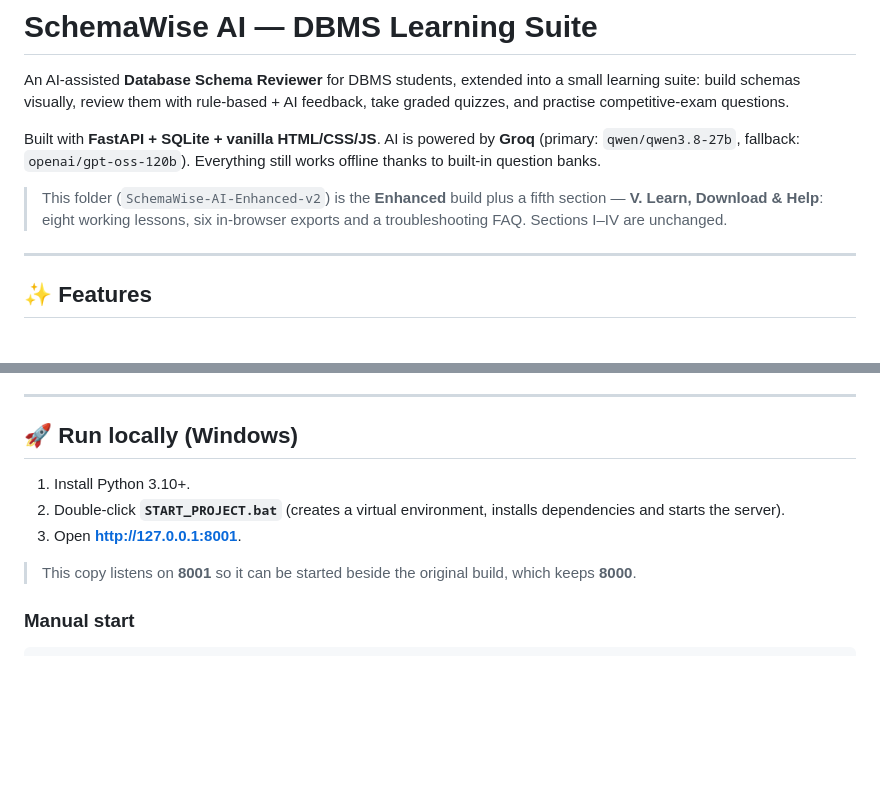
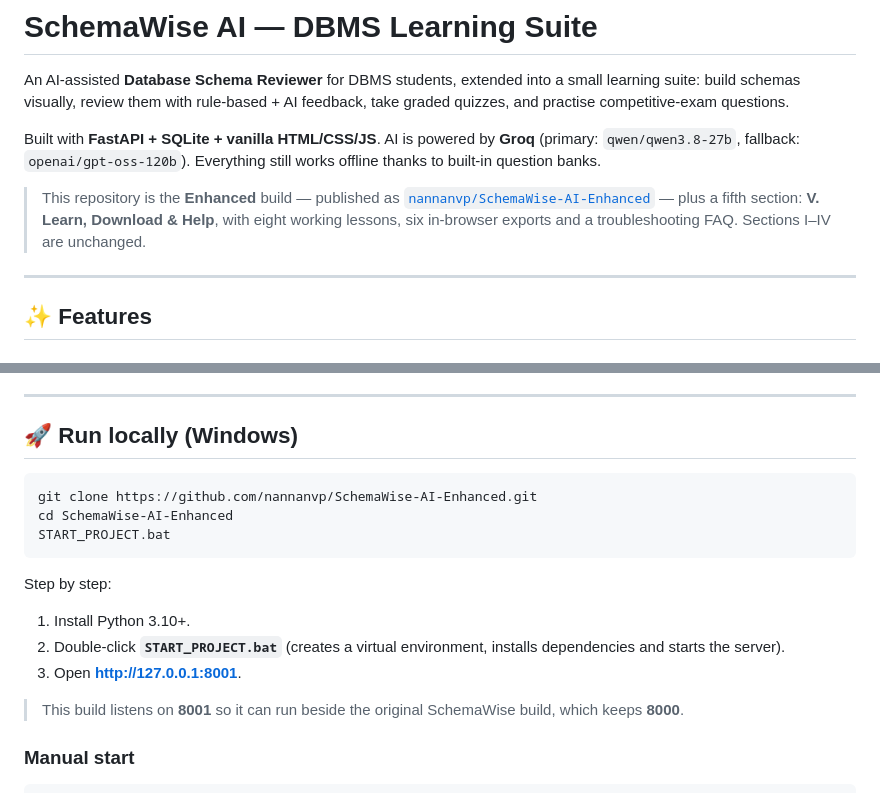
Before and after one commit to nannanvp/SchemaWise-AI-Enhanced, a Markdown page: README.md, 2 parts joined by grey strips. Drawn GitHub-style; blank space fills up the shorter version.

Commit message:
README: point at the published repository, add clone instructions

````diff
--- a/README.md
+++ b/README.md
@@ -8,9 +8,10 @@ Built with **FastAPI + SQLite + vanilla HTML/CSS/JS**. AI is powered by
 **Groq** (primary: `qwen/qwen3.8-27b`, fallback: `openai/gpt-oss-120b`). Everything
 still works offline thanks to built-in question banks.
 
-> This folder (`SchemaWise-AI-Enhanced-v2`) is the **Enhanced** build plus a fifth
-> section — **V. Learn, Download & Help**: eight working lessons, six in-browser
-> exports and a troubleshooting FAQ. Sections I–IV are unchanged.
+> This repository is the **Enhanced** build — published as
+> [`nannanvp/SchemaWise-AI-Enhanced`](https://github.com/nannanvp/SchemaWise-AI-Enhanced) —
+> plus a fifth section: **V. Learn, Download & Help**, with eight working lessons, six
+> in-browser exports and a troubleshooting FAQ. Sections I–IV are unchanged.
 
 ---
 
@@ -81,13 +82,21 @@ still works offline thanks to built-in question banks.
 
 ## 🚀 Run locally (Windows)
 
+```bat
+git clone https://github.com/nannanvp/SchemaWise-AI-Enhanced.git
+cd SchemaWise-AI-Enhanced
+START_PROJECT.bat
+```
+
+Step by step:
+
 1. Install Python 3.10+.
 2. Double-click **`START_PROJECT.bat`** (creates a virtual environment, installs
    dependencies and starts the server).
 3. Open **http://127.0.0.1:8001**.
 
-> This copy listens on **8001** so it can be started beside the original build, which
-> keeps **8000**.
+> This build listens on **8001** so it can run beside the original SchemaWise build,
+> which keeps **8000**.
 
 ### Manual start
 ```bat
````
